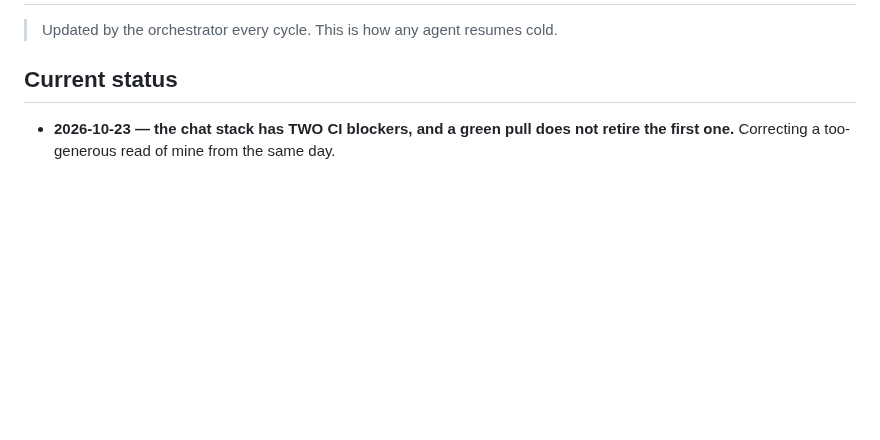
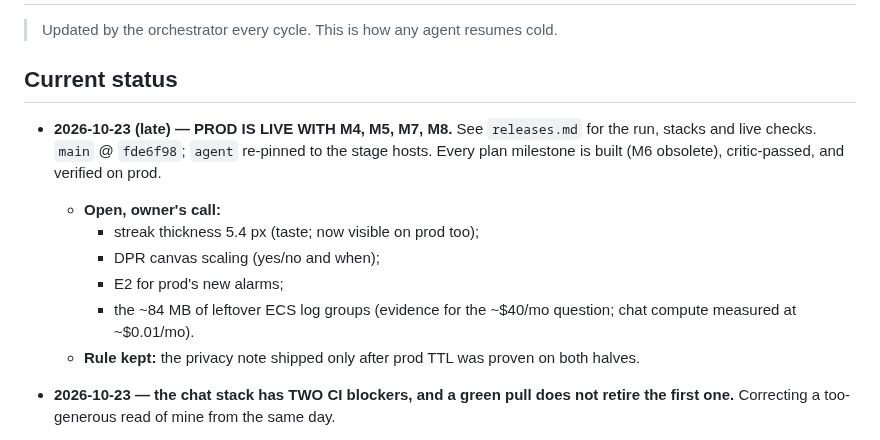
Before and after one commit to geda0/gvp, a Markdown page: .claude/state/progress.md, the part around the change. GitHub-like rendering; blank space fills up the shorter version.

```diff
--- a/.claude/state/progress.md
+++ b/.claude/state/progress.md
@@ -3,6 +3,17 @@
 > Updated by the orchestrator every cycle. This is how any agent resumes cold.
 
 ## Current status
+
+- **2026-10-23 (late) — PROD IS LIVE WITH M4, M5, M7, M8.** See `releases.md` for the run,
+  stacks and live checks. `main` @ `fde6f98`; `agent` re-pinned to the stage hosts. Every plan
+  milestone is built (M6 obsolete), critic-passed, and verified on prod.
+  - **Open, owner's call:**
+    - streak thickness 5.4 px (taste; now visible on prod too);
+    - DPR canvas scaling (yes/no and when);
+    - E2 for prod's new alarms;
+    - the ~84 MB of leftover ECS log groups (evidence for the ~$40/mo question; chat compute
+      measured at ~$0.01/mo).
+  - **Rule kept:** the privacy note shipped only after prod TTL was proven on both halves.
 
 - **2026-10-23 — the chat stack has TWO CI blockers, and a green pull does not retire the
   first one.** Correcting a too-generous read of mine from the same day.
```
Also changed, not shown: .claude/state/releases.md (+31 -0 lines).
